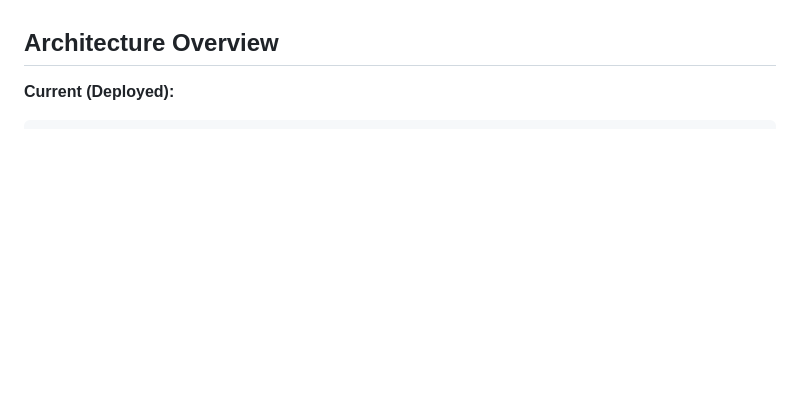
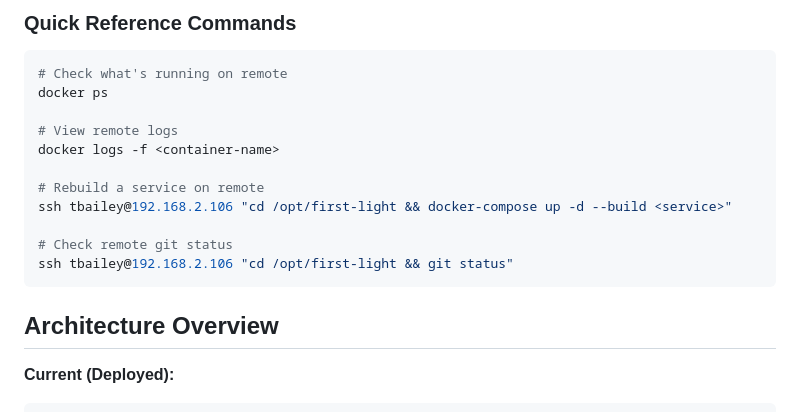
Before and after one commit to tbailey1712/first-light, a Markdown page: CLAUDE.md, the part around one of its changes. Rendered like a GitHub page; blank space fills up the shorter version.

````diff
--- a/CLAUDE.md
+++ b/CLAUDE.md
@@ -21,3 +101,18 @@ You are building **NetOps AI**, a unified network observability platform with AI
+### Quick Reference Commands
+
+```bash
+# Check what's running on remote
+docker ps
+
+# View remote logs
+docker logs -f <container-name>
+
+# Rebuild a service on remote
+ssh tbailey@192.168.2.106 "cd /opt/first-light && docker-compose up -d --build <service>"
+
+# Check remote git status
+ssh tbailey@192.168.2.106 "cd /opt/first-light && git status"
+```
 
 ## Architecture Overview
 
````
Also changed, not shown: other parts of CLAUDE.md (+80 -0 lines).
